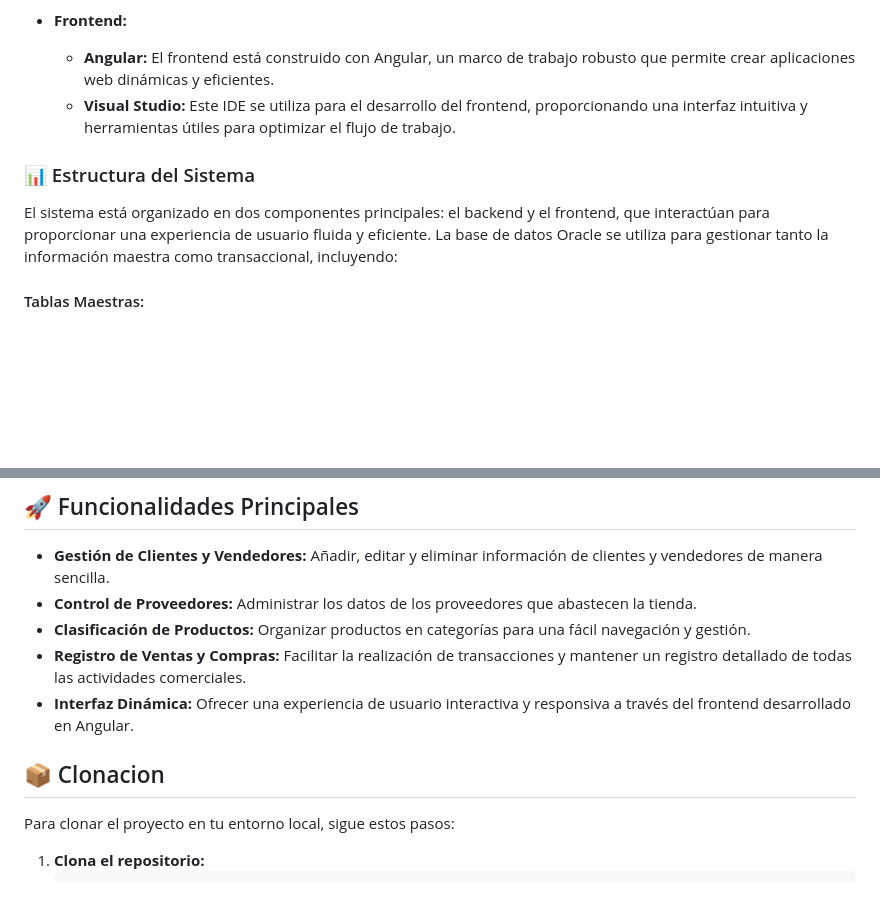
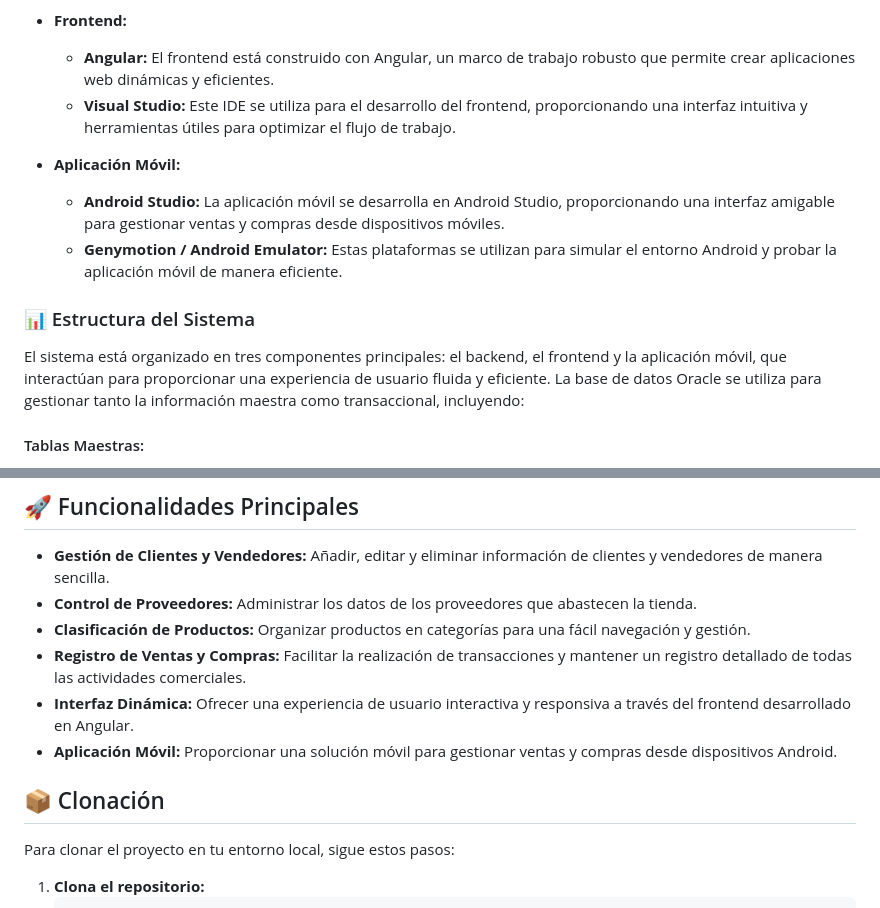
Before and after one commit to AngelGabriel0508/SistVentas_be, a Markdown page: README.md, 2 parts joined by grey strips. Rendered like a GitHub page; blank space fills up the shorter version.

```diff
--- a/README.md
+++ b/README.md
@@ -17,9 +17,13 @@ El **Sistema de Ventas para Tienda Panchita** es una aplicación diseñada para
   - **Angular:** El frontend está construido con Angular, un marco de trabajo robusto que permite crear aplicaciones web dinámicas y eficientes.
   - **Visual Studio:** Este IDE se utiliza para el desarrollo del frontend, proporcionando una interfaz intuitiva y herramientas útiles para optimizar el flujo de trabajo.
 
+- **Aplicación Móvil:**
+  - **Android Studio:** La aplicación móvil se desarrolla en Android Studio, proporcionando una interfaz amigable para gestionar ventas y compras desde dispositivos móviles.
+  - **Genymotion / Android Emulator:** Estas plataformas se utilizan para simular el entorno Android y probar la aplicación móvil de manera eficiente.
+
 ### 📊 Estructura del Sistema
 
-El sistema está organizado en dos componentes principales: el backend y el frontend, que interactúan para proporcionar una experiencia de usuario fluida y eficiente. La base de datos Oracle se utiliza para gestionar tanto la información maestra como transaccional, incluyendo:
+El sistema está organizado en tres componentes principales: el backend, el frontend y la aplicación móvil, que interactúan para proporcionar una experiencia de usuario fluida y eficiente. La base de datos Oracle se utiliza para gestionar tanto la información maestra como transaccional, incluyendo:
 
 #### Tablas Maestras:
 - **Clientes:** Almacena la información de los clientes, facilitando la gestión de sus datos y transacciones.
@@ -40,8 +44,9 @@ El sistema está organizado en dos componentes principales: el backend y el fron
 - **Clasificación de Productos:** Organizar productos en categorías para una fácil navegación y gestión.
 - **Registro de Ventas y Compras:** Facilitar la realización de transacciones y mantener un registro detallado de todas las actividades comerciales.
 - **Interfaz Dinámica:** Ofrecer una experiencia de usuario interactiva y responsiva a través del frontend desarrollado en Angular.
+- **Aplicación Móvil:** Proporcionar una solución móvil para gestionar ventas y compras desde dispositivos Android.
 
-## 📦 Clonacion
+## 📦 Clonación
 
 Para clonar el proyecto en tu entorno local, sigue estos pasos:
 
```
